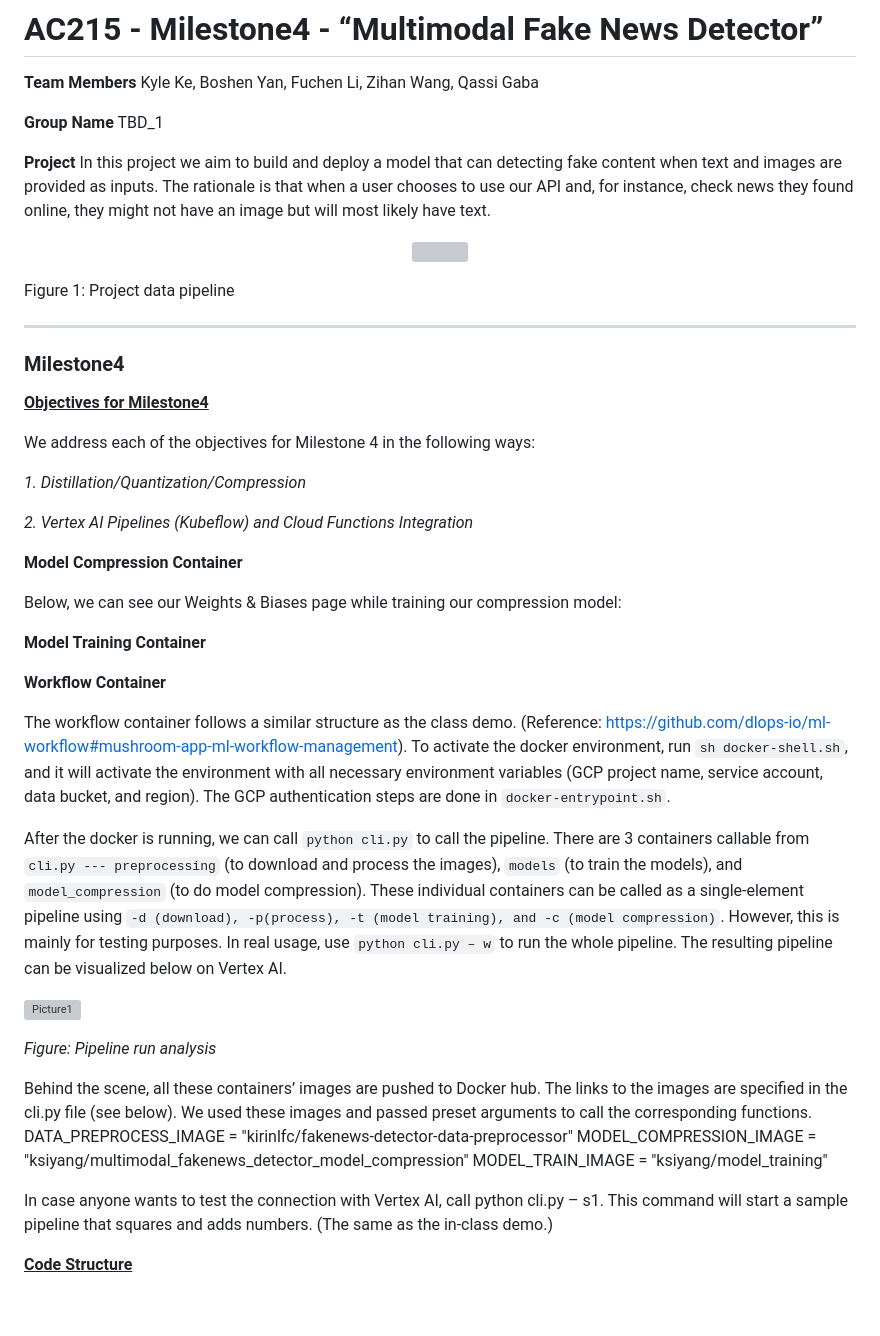
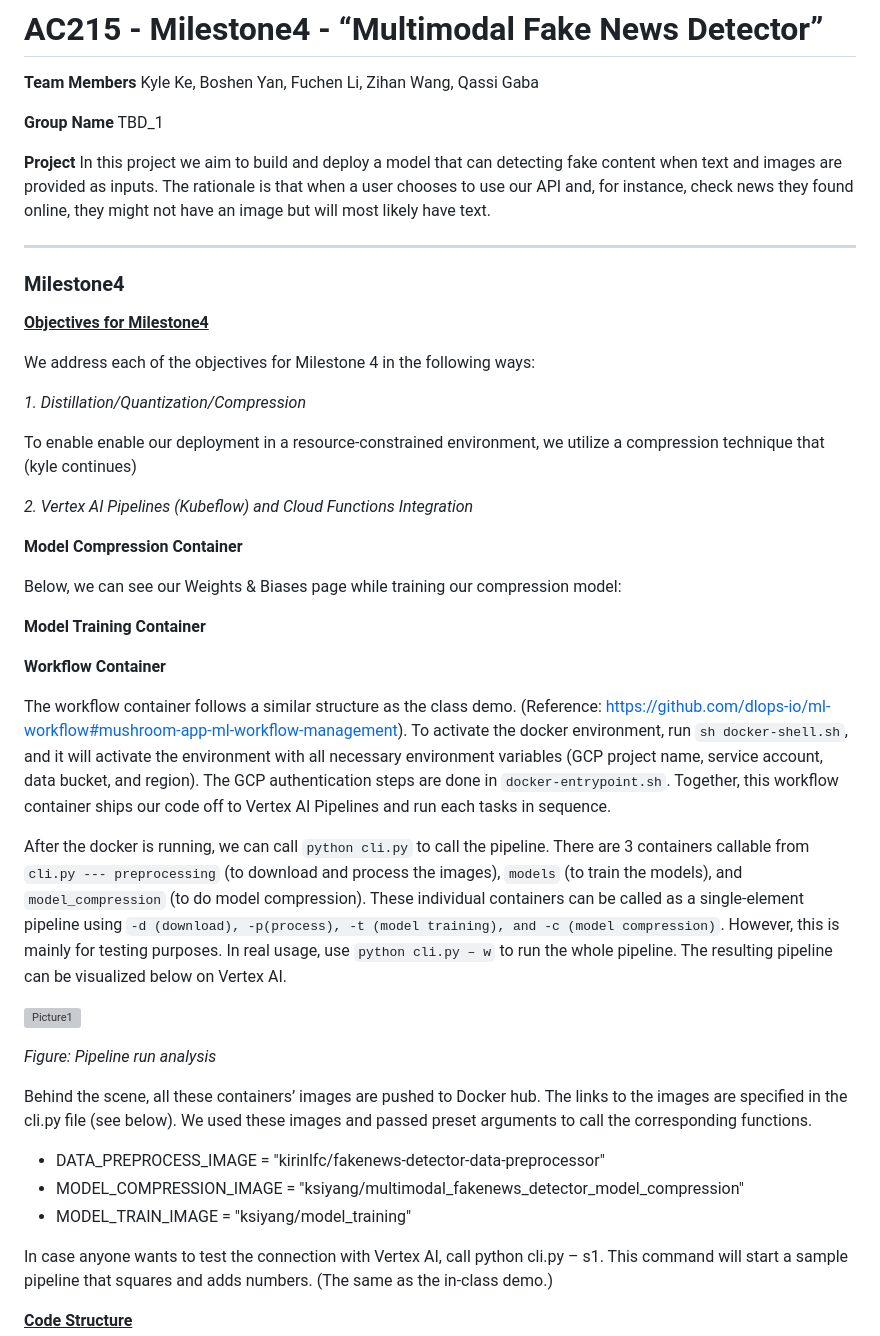
Before and after one commit to AndyWangSFU/AC215_TBD_1, a Markdown page: README.md, the part around the change. GitHub-like rendering; blank space fills up the shorter version; grey boxes are pictures that could not be loaded.

```diff
--- a/README.md
+++ b/README.md
@@ -76,11 +76,11 @@ TBD_1
 **Project**
 In this project we aim to build and deploy a model that can detecting fake content when text and images are provided as inputs. The rationale is that when a user chooses to use our API and, for instance, check news they found online, they might not have an image but will most likely have text.
 
-<p align="center">
+<!-- <p align="center">
   <img width="460" height="300" src="https://github.com/AndyWangSFU/AC215_TBD_1/assets/112672824/53b18850-f0d1-47a4-8f78-71724c18faff">
 </p>
 
-<p style="text-align: center;">Figure 1: Project data pipeline</p>
+<p style="text-align: center;">Figure 1: Project data pipeline</p> -->
 
 ****
 
@@ -91,6 +91,8 @@ In this project we aim to build and deploy a model that can detecting fake conte
 We address each of the objectives for Milestone 4 in the following ways:
 
 *1. Distillation/Quantization/Compression*
+
+To enable enable our deployment in a resource-constrained environment, we utilize a compression technique that (kyle continues)
 
 
 
@@ -115,7 +117,7 @@ Below, we can see our Weights & Biases page while training our compression model
 **Workflow Container**
 
 
-The workflow container follows a similar structure as the class demo. (Reference: https://github.com/dlops-io/ml-workflow#mushroom-app-ml-workflow-management). To activate the docker environment, run `sh docker-shell.sh`, and it will activate the environment with all necessary environment variables (GCP project name, service account, data bucket, and region). The GCP authentication steps are done in `docker-entrypoint.sh`.
+The workflow container follows a similar structure as the class demo. (Reference: https://github.com/dlops-io/ml-workflow#mushroom-app-ml-workflow-management). To activate the docker environment, run `sh docker-shell.sh`, and it will activate the environment with all necessary environment variables (GCP project name, service account, data bucket, and region). The GCP authentication steps are done in `docker-entrypoint.sh`. Together, this workflow container ships our code off to Vertex AI Pipelines and run each tasks in sequence.
 
 After the docker is running, we can call `python cli.py` to call the pipeline. There are 3 containers callable from `cli.py --- preprocessing` (to download and process the images), `models` (to train the models), and `model_compression` (to do model compression). These individual containers can be called as a single-element pipeline using `-d (download), -p(process), -t (model training), and -c (model compression)`. However, this is mainly for testing purposes. In real usage, use `python cli.py – w` to run the whole pipeline. The resulting pipeline can be visualized below on Vertex AI.
 
@@ -126,9 +128,10 @@ After the docker is running, we can call `python cli.py` to call the pipeline. T
 
 
 Behind the scene, all these containers’ images are pushed to Docker hub. The links to the images are specified in the cli.py file (see below). We used these images and passed preset arguments to call the corresponding functions.
-DATA_PREPROCESS_IMAGE = "kirinlfc/fakenews-detector-data-preprocessor"
-MODEL_COMPRESSION_IMAGE = "ksiyang/multimodal_fakenews_detector_model_compression"
-MODEL_TRAIN_IMAGE = "ksiyang/model_training"
+
+- DATA_PREPROCESS_IMAGE = "kirinlfc/fakenews-detector-data-preprocessor"
+- MODEL_COMPRESSION_IMAGE = "ksiyang/multimodal_fakenews_detector_model_compression"
+- MODEL_TRAIN_IMAGE = "ksiyang/model_training"
 
 In case anyone wants to test the connection with Vertex AI, call python cli.py – s1. This command will start a sample pipeline that squares and adds numbers. (The same as the in-class demo.)
 
```
